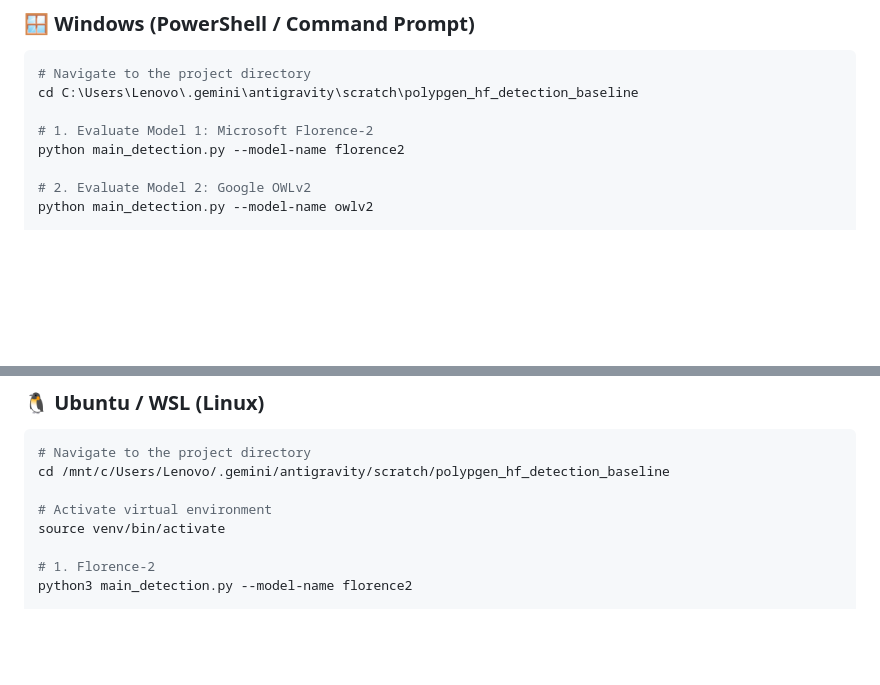
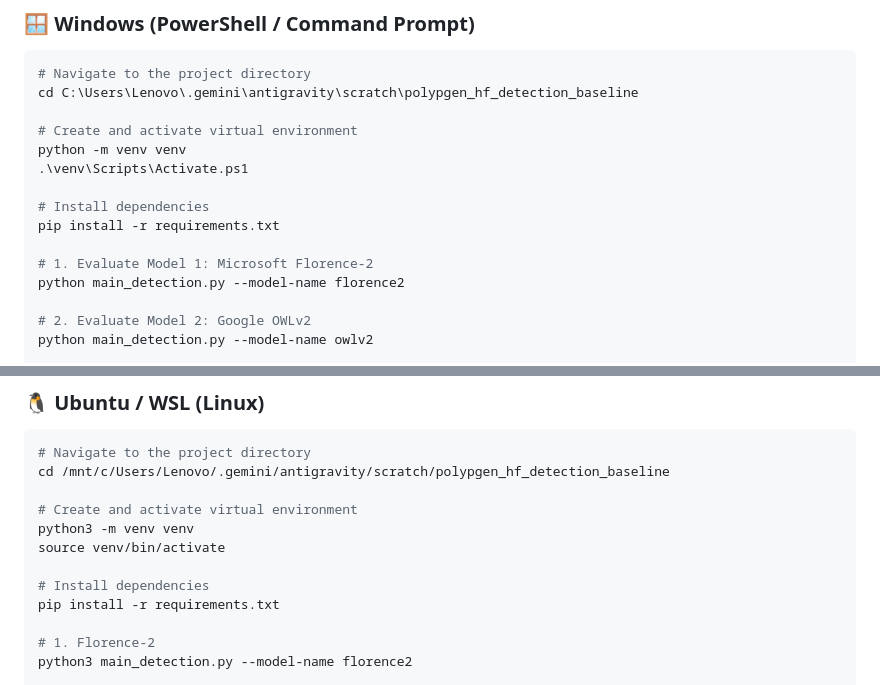
Before and after one commit to fortunab/family_baselines, a Markdown page: polypgen_detection/README.md, 2 parts joined by grey strips. GitHub-like rendering; blank space fills up the shorter version.

```diff
--- a/polypgen_detection/README.md
+++ b/polypgen_detection/README.md
@@ -58,6 +58,13 @@ This repository provides reproducible implementations of **4 performant Foundati
 # Navigate to the project directory
 cd C:\Users\Lenovo\.gemini\antigravity\scratch\polypgen_hf_detection_baseline
 
+# Create and activate virtual environment
+python -m venv venv
+.\venv\Scripts\Activate.ps1
+
+# Install dependencies
+pip install -r requirements.txt
+
 # 1. Evaluate Model 1: Microsoft Florence-2
 python main_detection.py --model-name florence2
 
@@ -85,8 +92,12 @@ python compare_detectors.py
 # Navigate to the project directory
 cd /mnt/c/Users/Lenovo/.gemini/antigravity/scratch/polypgen_hf_detection_baseline
 
-# Activate virtual environment
+# Create and activate virtual environment
+python3 -m venv venv
 source venv/bin/activate
+
+# Install dependencies
+pip install -r requirements.txt
 
 # 1. Florence-2
 python3 main_detection.py --model-name florence2
```
